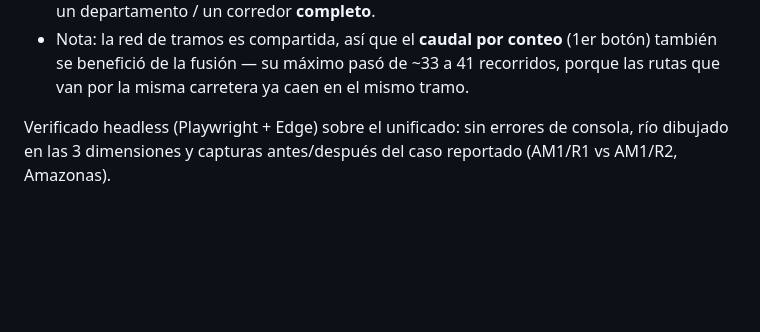
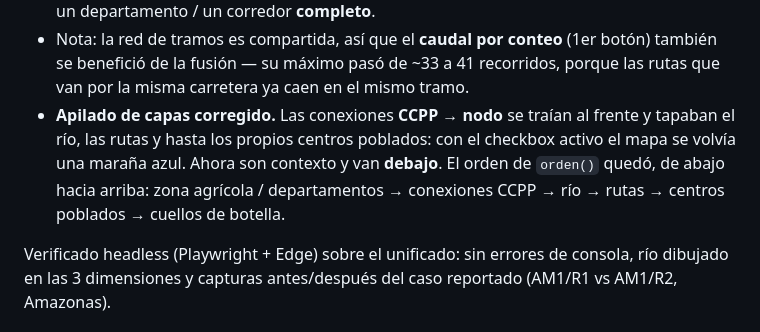
Before and after one commit to oimas/cadena, a Markdown page: README.md, the part around the change. Rendered like a GitHub page; blank space fills up the shorter version.

Commit message:
corrige el apilado: las conexiones CCPP van debajo del flujo
Con el checkbox "Conexiones CCPP -> nodo" activo, el mapa se volvia una
maraña azul: las conexiones tapaban el rio, las rutas y hasta los propios
centros poblados a los que pertenecen.

La causa estaba en orden(): capaCppL se traia al frente al FINAL de la
secuencia, despues de las rutas. Todas estas capas comparten el overlayPane
de Leaflet, donde el orden lo decide el DOM, asi que quedaban ultimas y por
lo tanto encima de todo.

- Las conexiones CCPP pasan a dibujarse antes del rio y de las rutas: son
  contexto, no el objeto de lectura.
- Los centros poblados se agregan explicitamente al final de orden(). No
  estaban en la funcion, asi que su posicion dependia del orden de insercion.
- Orden resultante, de abajo hacia arriba: zona agricola / departamentos ->
  conexiones CCPP -> rio -> rutas -> centros poblados -> cuellos de botella.

Se resolvio por orden de DOM y no con un pane propio de Leaflet: los indices
raster viven en el mismo overlayPane, y un pane con z-index menor habria
dejado las conexiones invisibles al activar cualquier indice.

Verificado midiendo la posicion real de cada capa en el SVG, en los dos
modos: conexiones 0-1162, rio 1163-1271, centros poblados 1272-2507.

```diff
--- a/README.md
+++ b/README.md
@@ -151,6 +151,12 @@ en una sola línea, y el valor se codifica en **grosor + tono**.
   botón) también se benefició de la fusión — su máximo pasó de ~33 a 41
   recorridos, porque las rutas que van por la misma carretera ya caen en el
   mismo tramo.
+- **Apilado de capas corregido.** Las conexiones **CCPP → nodo** se traían al
+  frente y tapaban el río, las rutas y hasta los propios centros poblados: con
+  el checkbox activo el mapa se volvía una maraña azul. Ahora son contexto y van
+  **debajo**. El orden de `orden()` quedó, de abajo hacia arriba: zona agrícola /
+  departamentos → conexiones CCPP → río → rutas → centros poblados → cuellos de
+  botella.
 
 Verificado headless (Playwright + Edge) sobre el unificado: sin errores de
 consola, río dibujado en las 3 dimensiones y capturas antes/después del caso
```
